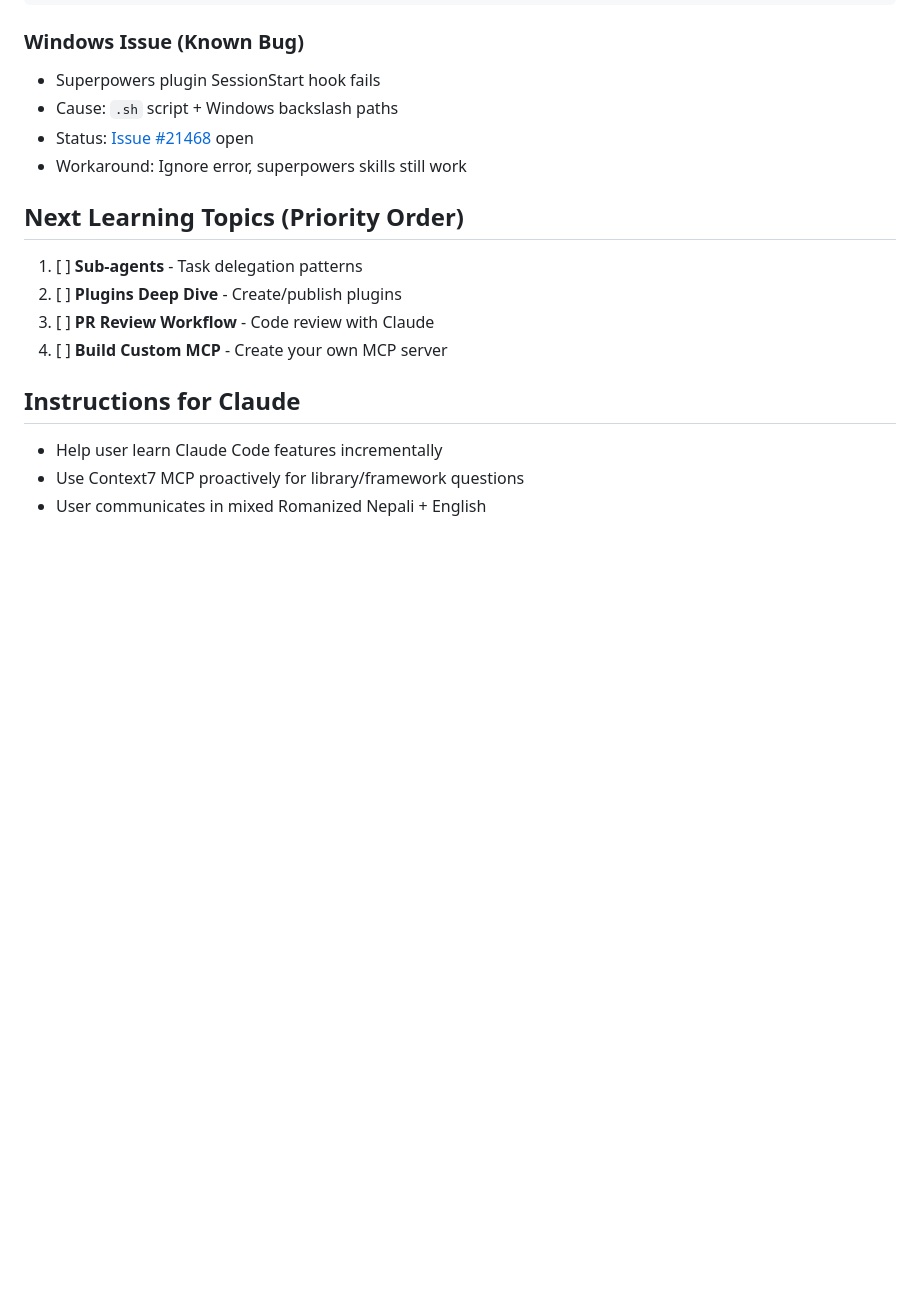
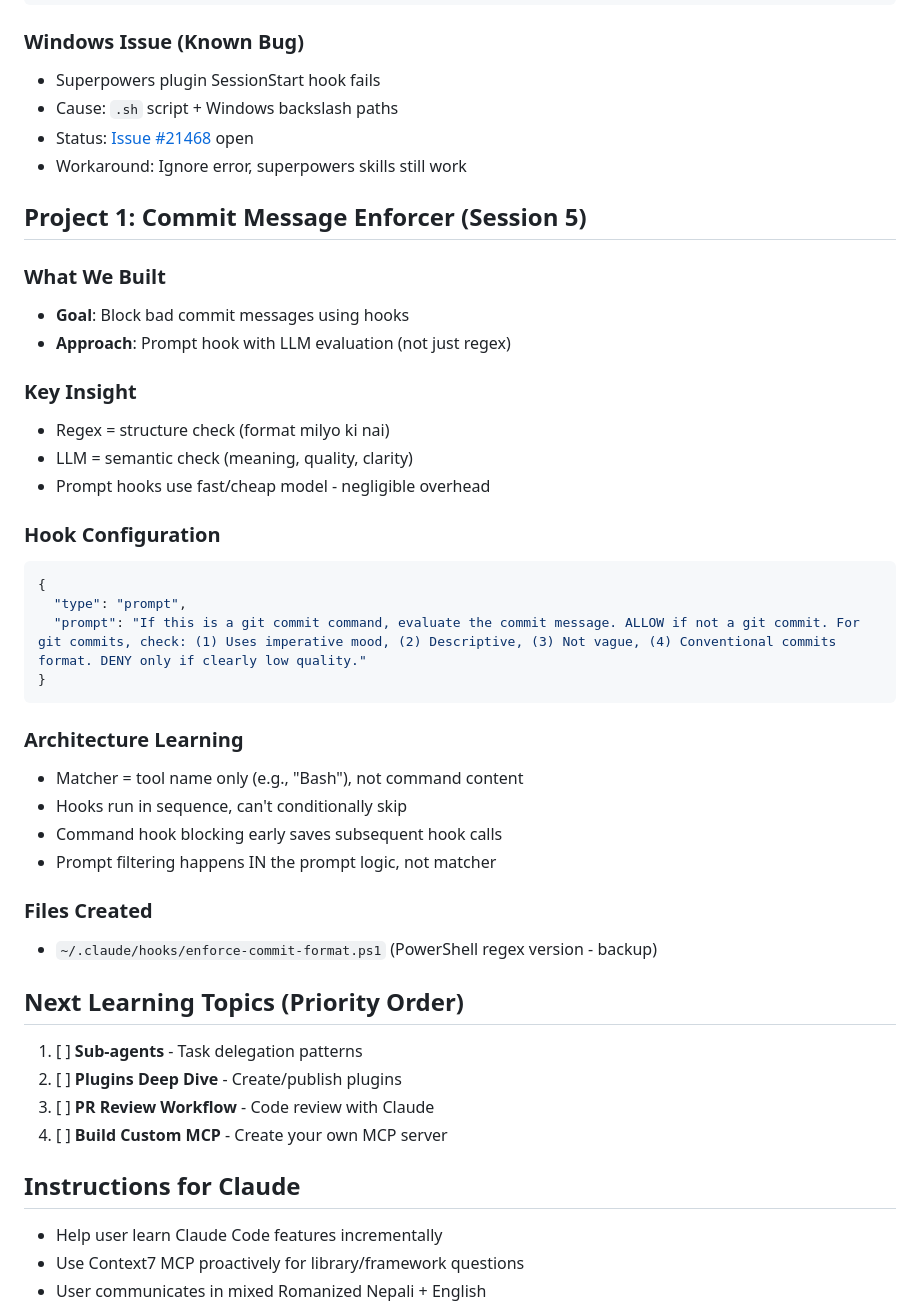
Before and after one commit to bishal-codepros/claude-code-learning, a Markdown page: CLAUDE.md, the part around the change. GitHub-like rendering; blank space fills up the shorter version.

Commit message:
docs: add Session 5 commit message enforcer project

````diff
--- a/CLAUDE.md
+++ b/CLAUDE.md
@@ -192,6 +192,34 @@ hooks:
 - Status: [Issue #21468](https://github.com/anthropics/claude-code/issues/21468) open
 - Workaround: Ignore error, superpowers skills still work
 
+## Project 1: Commit Message Enforcer (Session 5)
+
+### What We Built
+- **Goal**: Block bad commit messages using hooks
+- **Approach**: Prompt hook with LLM evaluation (not just regex)
+
+### Key Insight
+- Regex = structure check (format milyo ki nai)
+- LLM = semantic check (meaning, quality, clarity)
+- Prompt hooks use fast/cheap model - negligible overhead
+
+### Hook Configuration
+```json
+{
+  "type": "prompt",
+  "prompt": "If this is a git commit command, evaluate the commit message. ALLOW if not a git commit. For git commits, check: (1) Uses imperative mood, (2) Descriptive, (3) Not vague, (4) Conventional commits format. DENY only if clearly low quality."
+}
+```
+
+### Architecture Learning
+- Matcher = tool name only (e.g., "Bash"), not command content
+- Hooks run in sequence, can't conditionally skip
+- Command hook blocking early saves subsequent hook calls
+- Prompt filtering happens IN the prompt logic, not matcher
+
+### Files Created
+- `~/.claude/hooks/enforce-commit-format.ps1` (PowerShell regex version - backup)
+
 ## Next Learning Topics (Priority Order)
 1. [ ] **Sub-agents** - Task delegation patterns
 2. [ ] **Plugins Deep Dive** - Create/publish plugins
````
